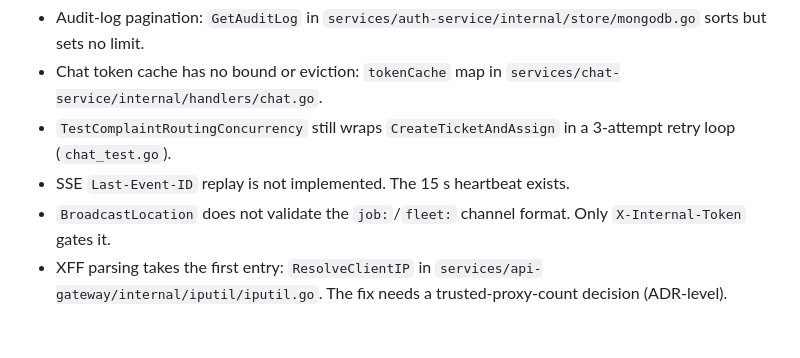
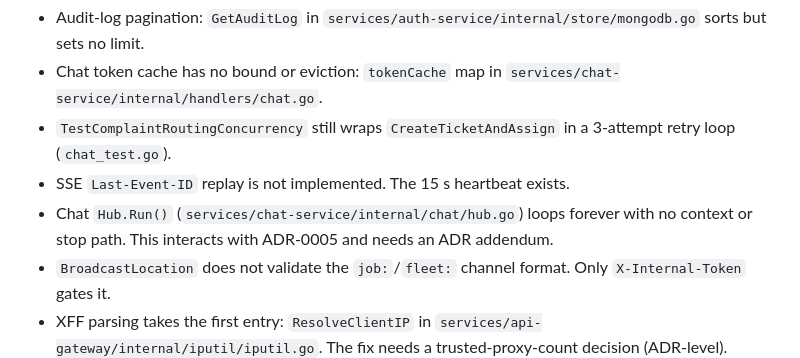
Before and after one commit to omarmaarouf18/saas-core, a Markdown page: docs/history/AI_CONTEXT.proposed.md, the part around the change. GitHub-like rendering; blank space fills up the shorter version.

Commit message:
CLN-01: proposed slim AI_CONTEXT: keep chat Hub.Run shutdown item
Backend-Lows deferred item "hub.Run() shutdown path (chat-service)" is
still open: Hub.Run() in services/chat-service/internal/chat/hub.go has
no context or stop path. It was missed from the open-items list.

Co-Authored-By: Claude Opus 5.5 <noreply@anthropic.com>

```diff
--- a/docs/history/AI_CONTEXT.proposed.md
+++ b/docs/history/AI_CONTEXT.proposed.md
@@ -113,6 +113,8 @@ Backend:
 - Chat token cache has no bound or eviction: `tokenCache` map in `services/chat-service/internal/handlers/chat.go`.
 - `TestComplaintRoutingConcurrency` still wraps `CreateTicketAndAssign` in a 3-attempt retry loop (`chat_test.go`).
 - SSE `Last-Event-ID` replay is not implemented. The 15 s heartbeat exists.
+- Chat `Hub.Run()` (`services/chat-service/internal/chat/hub.go`) loops forever with no context or stop path.
+  This interacts with ADR-0005 and needs an ADR addendum.
 - `BroadcastLocation` does not validate the `job:`/`fleet:` channel format. Only `X-Internal-Token` gates it.
 - XFF parsing takes the first entry: `ResolveClientIP` in `services/api-gateway/internal/iputil/iputil.go`.
   The fix needs a trusted-proxy-count decision (ADR-level).
```
